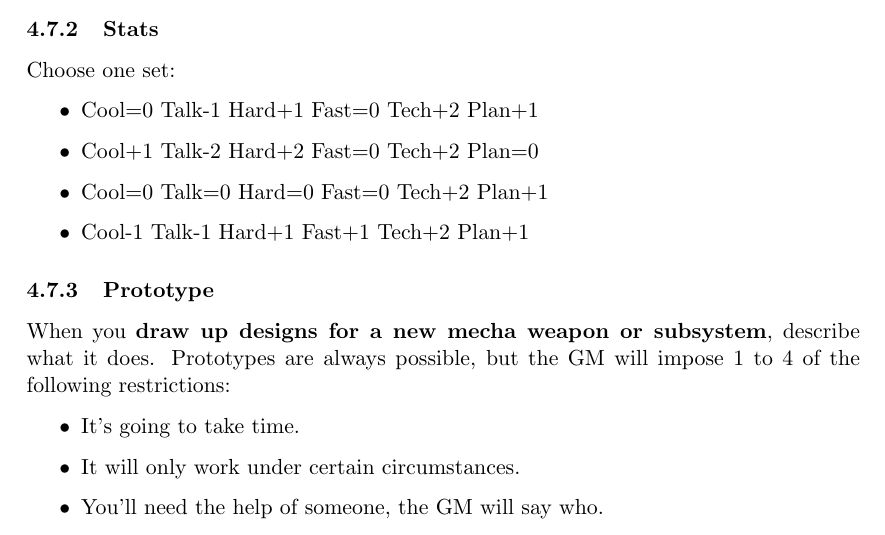
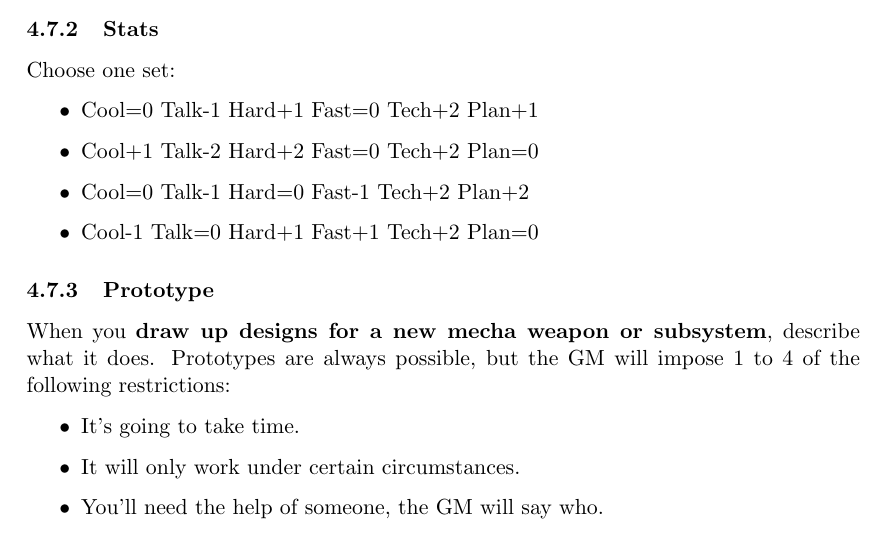
Before and after one commit to EightAndAHalfTails/mecha-world, a LaTeX document (main.tex, which reads 04-classes.tex): part of page 22 of 26, cut so that both start at the same text. Compiled offline with pdfLaTeX.

Commit message:
techie stat adjustments

```diff
--- a/04-classes.tex
+++ b/04-classes.tex
@@ -397,8 +397,8 @@ Choose one set:
 \setlength\itemsep{0em}
 \item Cool=0 Talk-1 Hard+1 Fast=0 Tech+2 Plan+1
 \item Cool+1 Talk-2 Hard+2 Fast=0 Tech+2 Plan=0
-\item Cool=0 Talk=0 Hard=0 Fast=0 Tech+2 Plan+1
-\item Cool-1 Talk-1 Hard+1 Fast+1 Tech+2 Plan+1
+\item Cool=0 Talk-1 Hard=0 Fast-1 Tech+2 Plan+2
+\item Cool-1 Talk=0 Hard+1 Fast+1 Tech+2 Plan=0
 \end{itemize}
 
 \movedesc{Prototype}{draw up designs for a new mecha weapon or subsystem}{describe what it does. Prototypes are always possible, but the GM will impose 1 to 4 of the following restrictions:}
```
Also changed, not shown: main.pdf.
